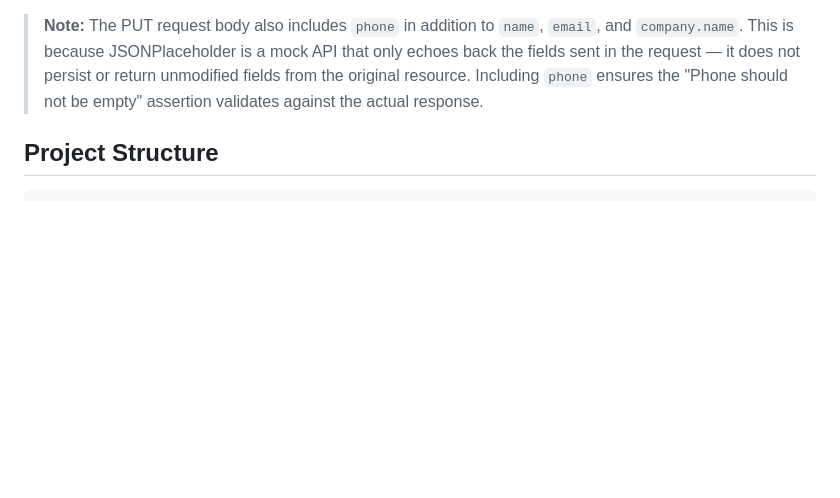
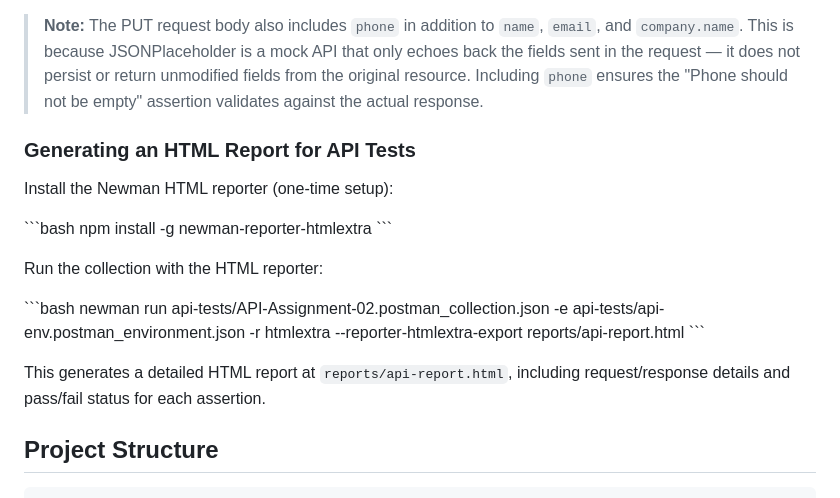
Before and after one commit to almahbubaasha/QA_Assignment-02_ostad, a Markdown page: README.md, the part around the change. GitHub-like rendering; blank space fills up the shorter version.

Commit message:
docs: Add instructions for generating API test HTML report

```diff
--- a/README.md
+++ b/README.md
@@ -31,6 +31,23 @@ This project contains automated end-to-end test scenarios for the [Tricentis Dem
 > back the fields sent in the request — it does not persist or return unmodified fields
 > from the original resource. Including `phone` ensures the "Phone should not be empty"
 > assertion validates against the actual response.
+
+
+### Generating an HTML Report for API Tests
+
+Install the Newman HTML reporter (one-time setup):
+
+\`\`\`bash
+npm install -g newman-reporter-htmlextra
+\`\`\`
+
+Run the collection with the HTML reporter:
+
+\`\`\`bash
+newman run api-tests/API-Assignment-02.postman_collection.json -e api-tests/api-env.postman_environment.json -r htmlextra --reporter-htmlextra-export reports/api-report.html
+\`\`\`
+
+This generates a detailed HTML report at `reports/api-report.html`, including request/response details and pass/fail status for each assertion.
 
 ## Project Structure
 
```
